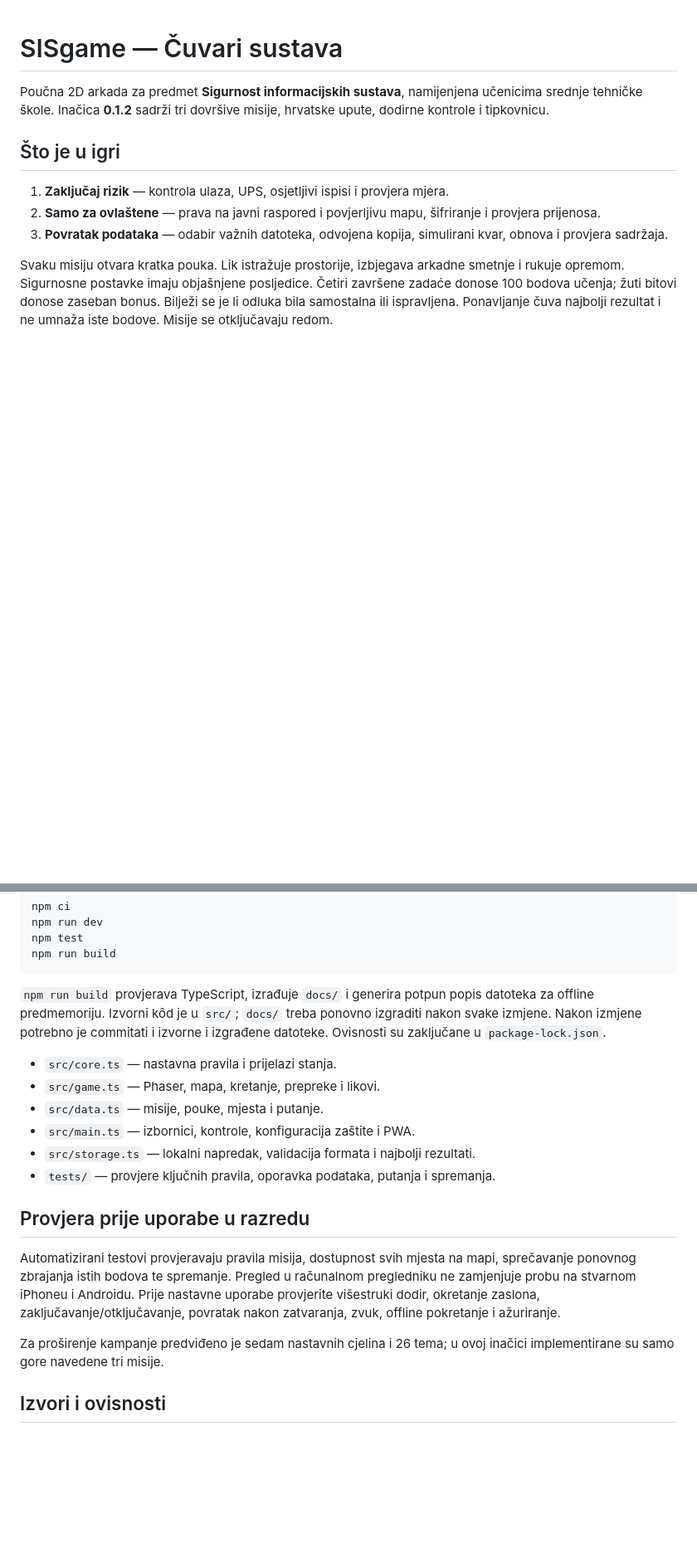
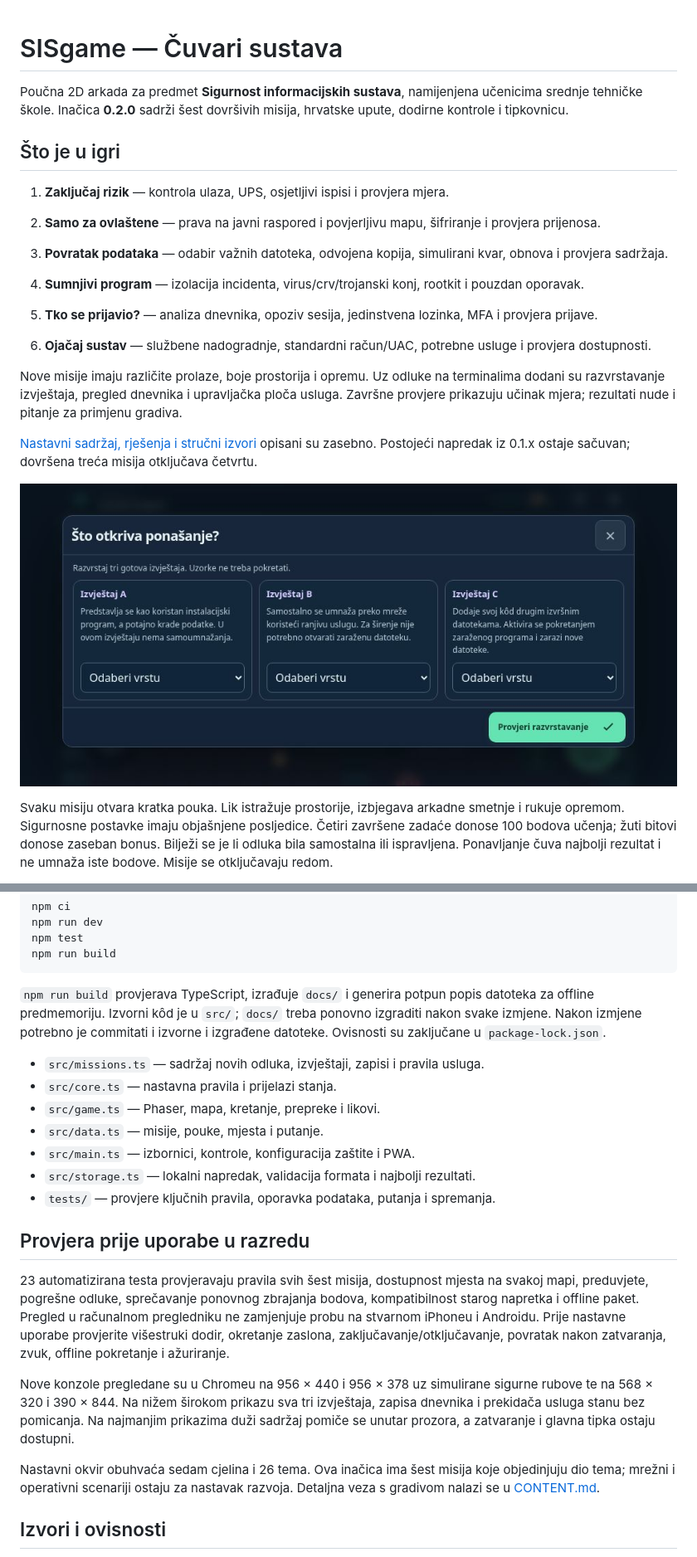
Before and after one commit to zljix/SISgame, a Markdown page: README.md, 2 parts joined by grey strips. Shown at 83% size. Rendered like a GitHub page; pictures changed too: media/campaign-samples-v0.2.0.jpg (added); blank space fills up the shorter version.

```diff
--- a/README.md
+++ b/README.md
@@ -1,12 +1,22 @@
 # SISgame — Čuvari sustava
 
-Poučna 2D arkada za predmet **Sigurnost informacijskih sustava**, namijenjena učenicima srednje tehničke škole. Inačica **0.1.2** sadrži tri dovršive misije, hrvatske upute, dodirne kontrole i tipkovnicu.
+Poučna 2D arkada za predmet **Sigurnost informacijskih sustava**, namijenjena učenicima srednje tehničke škole. Inačica **0.2.0** sadrži šest dovršivih misija, hrvatske upute, dodirne kontrole i tipkovnicu.
 
 ## Što je u igri
 
 1. **Zaključaj rizik** — kontrola ulaza, UPS, osjetljivi ispisi i provjera mjera.
 2. **Samo za ovlaštene** — prava na javni raspored i povjerljivu mapu, šifriranje i provjera prijenosa.
 3. **Povratak podataka** — odabir važnih datoteka, odvojena kopija, simulirani kvar, obnova i provjera sadržaja.
+
+4. **Sumnjivi program** — izolacija incidenta, virus/crv/trojanski konj, rootkit i pouzdan oporavak.
+5. **Tko se prijavio?** — analiza dnevnika, opoziv sesija, jedinstvena lozinka, MFA i provjera prijave.
+6. **Ojačaj sustav** — službene nadogradnje, standardni račun/UAC, potrebne usluge i provjera dostupnosti.
+
+Nove misije imaju različite prolaze, boje prostorija i opremu. Uz odluke na terminalima dodani su razvrstavanje izvještaja, pregled dnevnika i upravljačka ploča usluga. Završne provjere prikazuju učinak mjera; rezultati nude i pitanje za primjenu gradiva.
+
+[Nastavni sadržaj, rješenja i stručni izvori](CONTENT.md) opisani su zasebno. Postojeći napredak iz 0.1.x ostaje sačuvan; dovršena treća misija otključava četvrtu.
+
+![Razvrstavanje izvještaja u novoj laboratorijskoj misiji](media/campaign-samples-v0.2.0.jpg)
 
 Svaku misiju otvara kratka pouka. Lik istražuje prostorije, izbjegava arkadne smetnje i rukuje opremom. Sigurnosne postavke imaju objašnjene posljedice. Četiri završene zadaće donose 100 bodova učenja; žuti bitovi donose zaseban bonus. Bilježi se je li odluka bila samostalna ili ispravljena. Ponavljanje čuva najbolji rezultat i ne umnaža iste bodove. Misije se otključavaju redom.
 
@@ -71,6 +81,7 @@ npm run build
 
 `npm run build` provjerava TypeScript, izrađuje `docs/` i generira potpun popis datoteka za offline predmemoriju. Izvorni kôd je u `src/`; `docs/` treba ponovno izgraditi nakon svake izmjene. Nakon izmjene potrebno je commitati i izvorne i izgrađene datoteke. Ovisnosti su zaključane u `package-lock.json`.
 
+- `src/missions.ts` — sadržaj novih odluka, izvještaji, zapisi i pravila usluga.
 - `src/core.ts` — nastavna pravila i prijelazi stanja.
 - `src/game.ts` — Phaser, mapa, kretanje, prepreke i likovi.
 - `src/data.ts` — misije, pouke, mjesta i putanje.
@@ -80,9 +91,11 @@ npm run build
 
 ## Provjera prije uporabe u razredu
 
-Automatizirani testovi provjeravaju pravila misija, dostupnost svih mjesta na mapi, sprečavanje ponovnog zbrajanja istih bodova te spremanje. Pregled u računalnom pregledniku ne zamjenjuje probu na stvarnom iPhoneu i Androidu. Prije nastavne uporabe provjerite višestruki dodir, okretanje zaslona, zaključavanje/otključavanje, povratak nakon zatvaranja, zvuk, offline pokretanje i ažuriranje.
+23 automatizirana testa provjeravaju pravila svih šest misija, dostupnost mjesta na svakoj mapi, preduvjete, pogrešne odluke, sprečavanje ponovnog zbrajanja bodova, kompatibilnost starog napretka i offline paket. Pregled u računalnom pregledniku ne zamjenjuje probu na stvarnom iPhoneu i Androidu. Prije nastavne uporabe provjerite višestruki dodir, okretanje zaslona, zaključavanje/otključavanje, povratak nakon zatvaranja, zvuk, offline pokretanje i ažuriranje.
 
-Za proširenje kampanje predviđeno je sedam nastavnih cjelina i 26 tema; u ovoj inačici implementirane su samo gore navedene tri misije.
+Nove konzole pregledane su u Chromeu na 956 × 440 i 956 × 378 uz simulirane sigurne rubove te na 568 × 320 i 390 × 844. Na nižem širokom prikazu sva tri izvještaja, zapisa dnevnika i prekidača usluga stanu bez pomicanja. Na najmanjim prikazima duži sadržaj pomiče se unutar prozora, a zatvaranje i glavna tipka ostaju dostupni.
+
+Nastavni okvir obuhvaća sedam cjelina i 26 tema. Ova inačica ima šest misija koje objedinjuju dio tema; mrežni i operativni scenariji ostaju za nastavak razvoja. Detaljna veza s gradivom nalazi se u [CONTENT.md](CONTENT.md).
 
 ## Izvori i ovisnosti
 
```
Also changed, not shown: CONTENT.md (added, +75 -0 lines), 17 other files.
